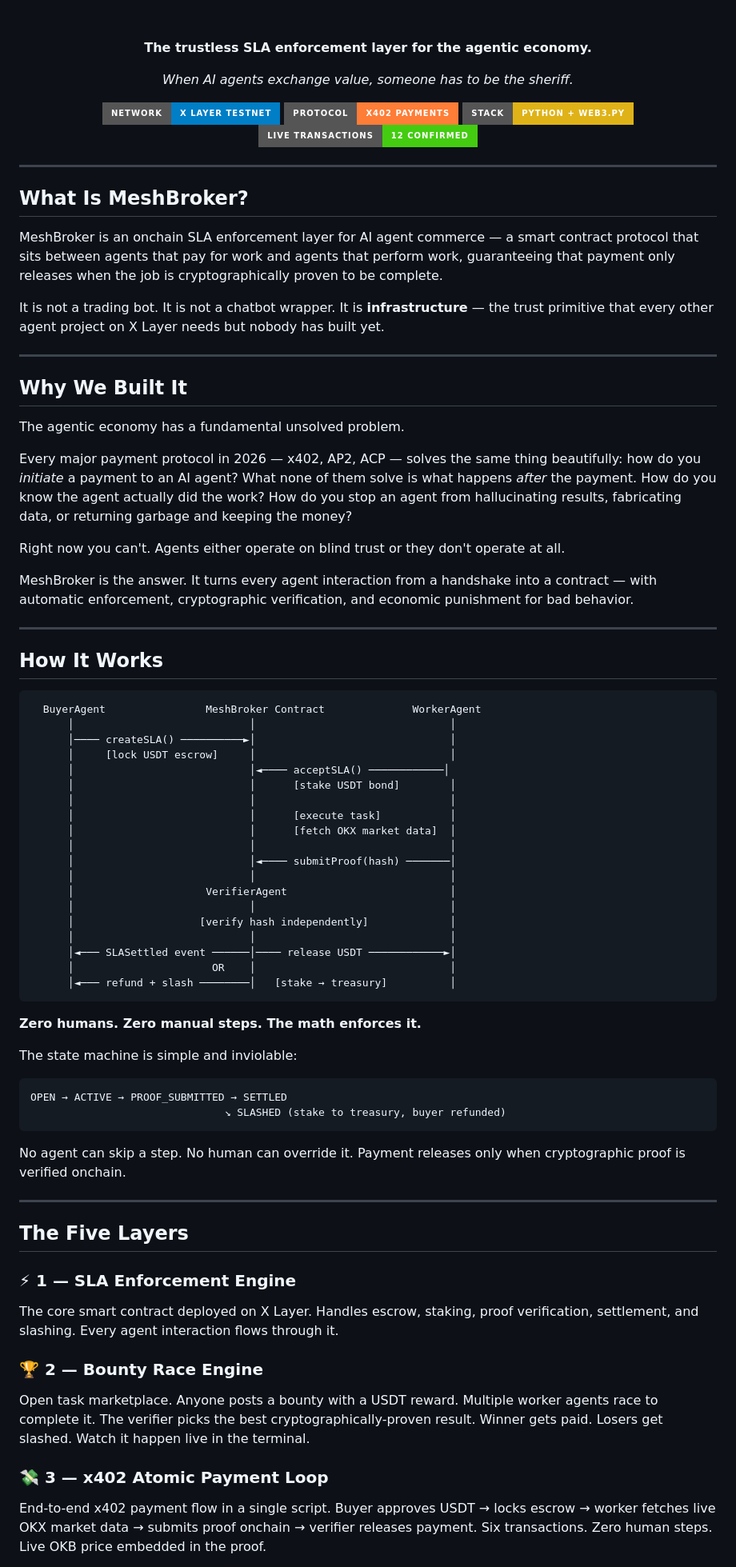
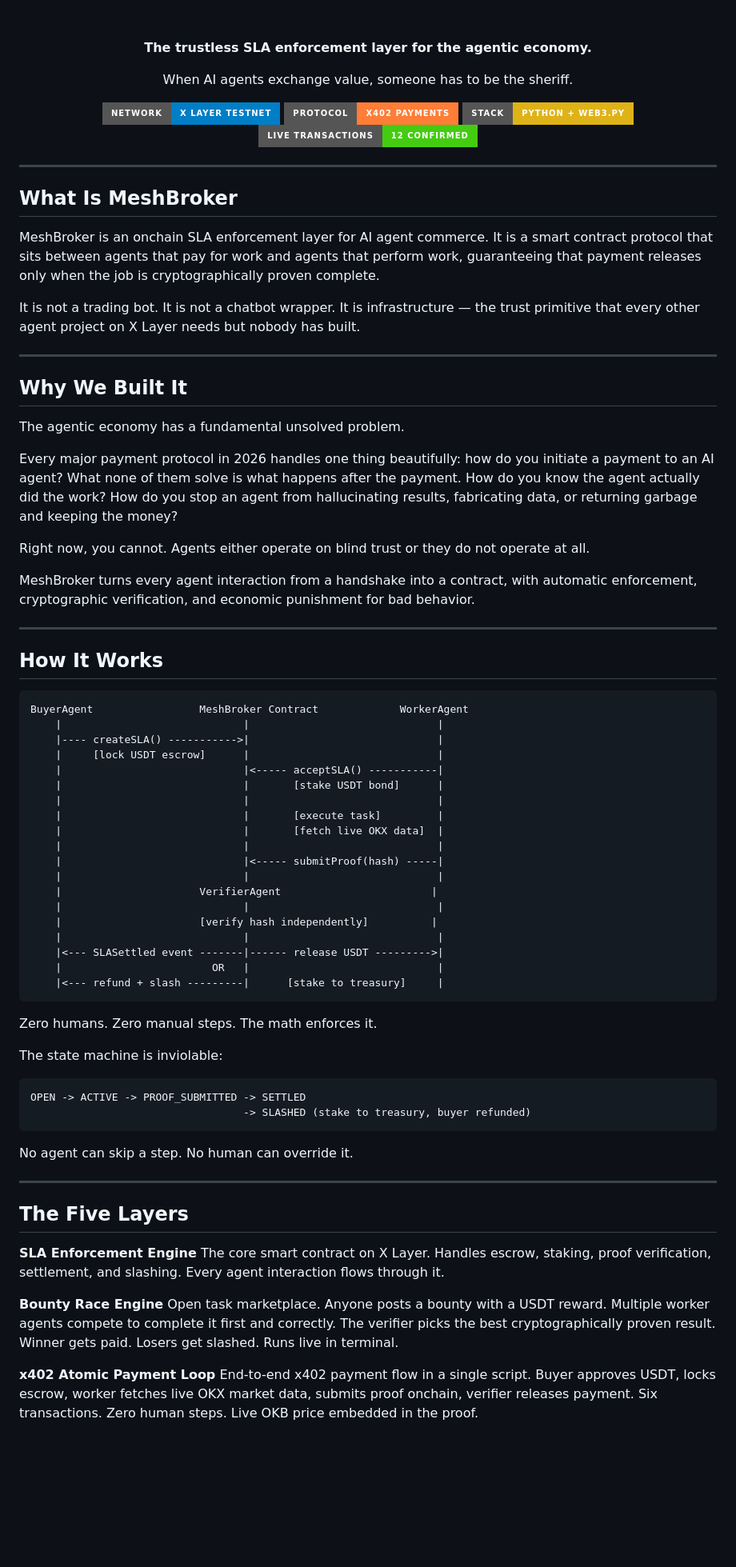
Before and after one commit to Vinaystwt/meshbroker-agents, a Markdown page: README.md, the part around one of its changes. Shown at 80% size. Drawn GitHub-style; badges without logos; blank space fills up the shorter version.

Commit message:
docs: clean README, no emojis, no decorative dashes, professional prose

````diff
--- a/README.md
+++ b/README.md
@@ -6,7 +6,7 @@
 
 **The trustless SLA enforcement layer for the agentic economy.**
 
-*When AI agents exchange value, someone has to be the sheriff.*
+When AI agents exchange value, someone has to be the sheriff.
 
 [![Network](https://img.shields.io/badge/Network-X%20Layer%20Testnet-blue?style=for-the-badge)](https://www.oklink.com/xlayer-test)
 [![Protocol](https://img.shields.io/badge/Protocol-x402%20Payments-orange?style=for-the-badge)](https://x402.org)
@@ -17,11 +17,11 @@
 
 ---
 
-## What Is MeshBroker?
+## What Is MeshBroker
 
-MeshBroker is an onchain SLA enforcement layer for AI agent commerce — a smart contract protocol that sits between agents that pay for work and agents that perform work, guaranteeing that payment only releases when the job is cryptographically proven to be complete.
+MeshBroker is an onchain SLA enforcement layer for AI agent commerce. It is a smart contract protocol that sits between agents that pay for work and agents that perform work, guaranteeing that payment releases only when the job is cryptographically proven complete.
 
-It is not a trading bot. It is not a chatbot wrapper. It is **infrastructure** — the trust primitive that every other agent project on X Layer needs but nobody has built yet.
+It is not a trading bot. It is not a chatbot wrapper. It is infrastructure — the trust primitive that every other agent project on X Layer needs but nobody has built.
 
 ---
 
@@ -29,57 +29,57 @@ It is not a trading bot. It is not a chatbot wrapper. It is **infrastructure**
 
 The agentic economy has a fundamental unsolved problem.
 
-Every major payment protocol in 2026 — x402, AP2, ACP — solves the same thing beautifully: how do you *initiate* a payment to an AI agent? What none of them solve is what happens *after* the payment. How do you know the agent actually did the work? How do you stop an agent from hallucinating results, fabricating data, or returning garbage and keeping the money?
+Every major payment protocol in 2026 handles one thing beautifully: how do you initiate a payment to an AI agent? What none of them solve is what happens after the payment. How do you know the agent actually did the work? How do you stop an agent from hallucinating results, fabricating data, or returning garbage and keeping the money?
 
-Right now you can't. Agents either operate on blind trust or they don't operate at all.
+Right now, you cannot. Agents either operate on blind trust or they do not operate at all.
 
-MeshBroker is the answer. It turns every agent interaction from a handshake into a contract — with automatic enforcement, cryptographic verification, and economic punishment for bad behavior.
+MeshBroker turns every agent interaction from a handshake into a contract, with automatic enforcement, cryptographic verification, and economic punishment for bad behavior.
 
 ---
 
 ## How It Works
 ```
-  BuyerAgent                MeshBroker Contract              WorkerAgent
-      │                            │                               │
-      │──── createSLA() ──────────►│                               │
-      │     [lock USDT escrow]     │                               │
-      │                            │◄──── acceptSLA() ────────────│
-      │                            │      [stake USDT bond]        │
-      │                            │                               │
-      │                            │      [execute task]           │
-      │                            │      [fetch OKX market data]  │
-      │                            │                               │
-      │                            │◄──── submitProof(hash) ───────│
-      │                            │                               │
-      │                     VerifierAgent                          │
-      │                            │                               │
-      │                    [verify hash independently]             │
-      │                            │                               │
-      │◄─── SLASettled event ──────│──── release USDT ────────────►│
-      │                      OR    │                               │
-      │◄─── refund + slash ────────│   [stake → treasury]          │
+BuyerAgent                 MeshBroker Contract             WorkerAgent
+    |                             |                              |
+    |---- createSLA() ----------->|                              |
+    |     [lock USDT escrow]      |                              |
+    |                             |<----- acceptSLA() -----------|
+    |                             |       [stake USDT bond]      |
+    |                             |                              |
+    |                             |       [execute task]         |
+    |                             |       [fetch live OKX data]  |
+    |                             |                              |
+    |                             |<----- submitProof(hash) -----|
+    |                             |                              |
+    |                      VerifierAgent                        |
+    |                             |                              |
+    |                      [verify hash independently]          |
+    |                             |                              |
+    |<--- SLASettled event -------|------ release USDT --------->|
+    |                        OR   |                              |
+    |<--- refund + slash ---------|      [stake to treasury]     |
 ```
 
-**Zero humans. Zero manual steps. The math enforces it.**
+Zero humans. Zero manual steps. The math enforces it.
 
-The state machine is simple and inviolable:
+The state machine is inviolable:
 ```
-OPEN → ACTIVE → PROOF_SUBMITTED → SETTLED
-                               ↘ SLASHED (stake to treasury, buyer refunded)
+OPEN -> ACTIVE -> PROOF_SUBMITTED -> SETTLED
+                                  -> SLASHED (stake to treasury, buyer refunded)
 ```
 
-No agent can skip a step. No human can override it. Payment releases only when cryptographic proof is verified onchain.
+No agent can skip a step. No human can override it.
 
 ---
 
 ## The Five Layers
 
-### ⚡ 1 — SLA Enforcement Engine
-The core smart contract deployed on X Layer. Handles escrow, staking, proof verification, settlement, and slashing. Every agent interaction flows through it.
+**SLA Enforcement Engine**
+The core smart contract on X Layer. Handles escrow, staking, proof verification, settlement, and slashing. Every agent interaction flows through it.
 
-### 🏆 2 — Bounty Race Engine
-Open task marketplace. Anyone posts a bounty with a USDT reward. Multiple worker agents race to complete it. The verifier picks the best cryptographically-proven result. Winner gets paid. Losers get slashed. Watch it happen live in the terminal.
+**Bounty Race Engine**
+Open task marketplace. Anyone posts a bounty with a USDT reward. Multiple worker agents compete to complete it first and correctly. The verifier picks the best cryptographically proven result. Winner gets paid. Losers get slashed. Runs live in terminal.
 
-### 💸 3 — x402 Atomic Payment Loop
-End-to-end x402 payment flow in a single script. Buyer approves USDT → locks escrow → worker fetches live OKX market data → submits proof onchain → verifier releases payment. Six transactions. Zero human steps. Live OKB price embedded in the proof.
+**x402 Atomic Payment Loop**
+End-to-end x402 payment flow in a single script. Buyer approves USDT, locks escrow, worker fetches live OKX market data, submits proof onchain, verifier releases payment. Six transactions. Zero human steps. Live OKB price embedded in the proof.
 
````
Also changed, not shown: other parts of README.md (+29 -48 lines).
